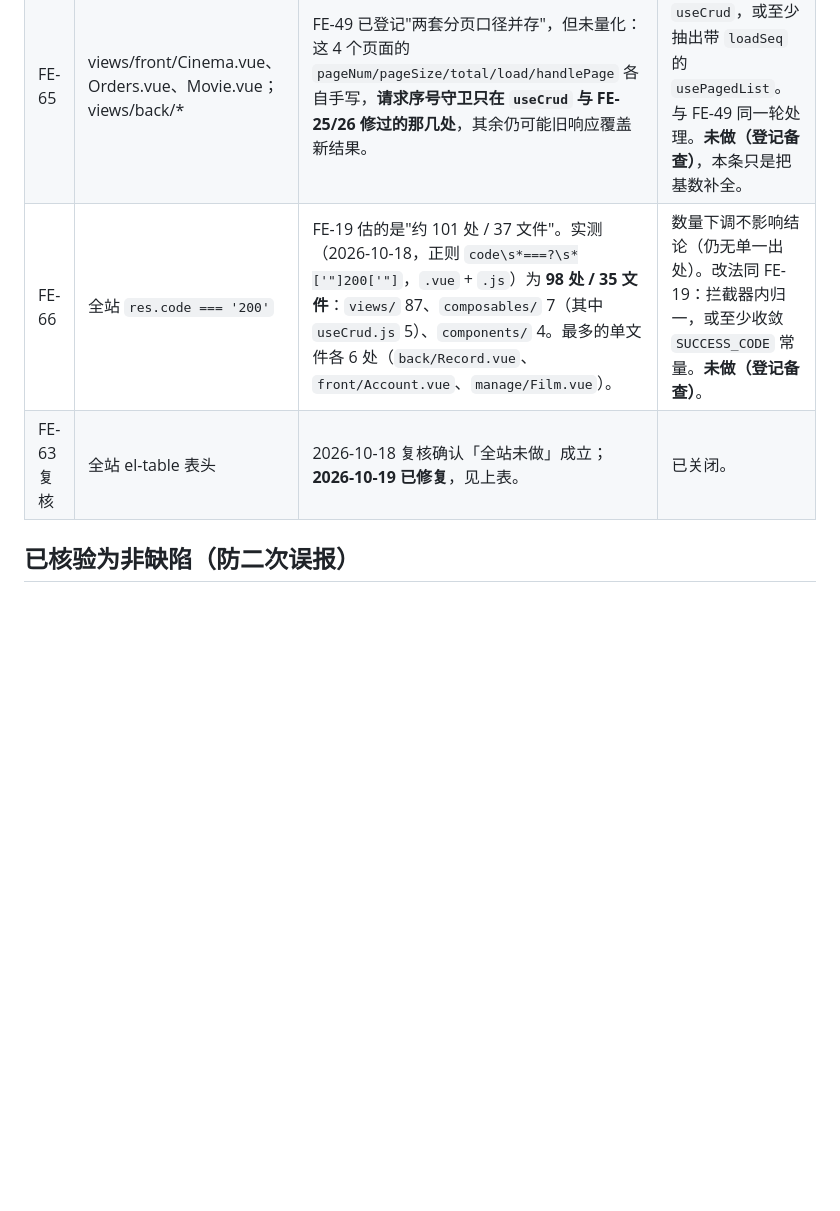
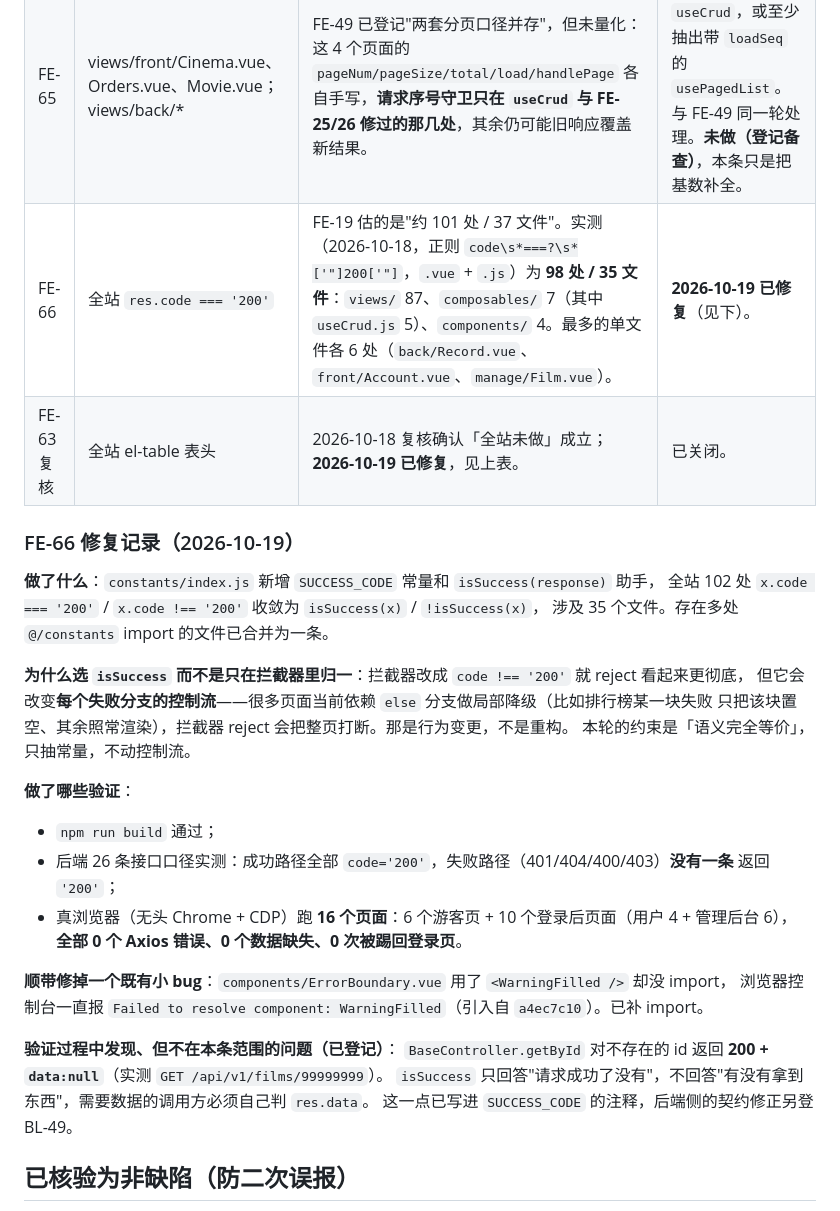
Before and after one commit to renjianfeng8/Java_SpringBoot, a Markdown page: audit/frontend-audit.md, the part around the change. Rendered like a GitHub page; blank space fills up the shorter version.

Commit message:
docs: 登记 FE-66 修复与 BL-49 详情端点返回 200+null
frontend-audit：
- FE-66 标记为已修复，并补「修复记录」小节
- 写清为什么不选"拦截器统一 reject"（会打断页面的局部降级分支）
- 列出三类验证：26 条接口口径、16 个页面真浏览器、构建
- 记录顺带修的 ErrorBoundary 图标导入缺失

backend-backlog 新增 §API 契约：
- BL-49：BaseController.getById 对不存在的 id 返回 200 + data:null
  实测 GET /api/v1/films/99999999
  写清 5 个覆写了 getById 的控制器各自的口径（4 个 404、Cinema 有意返回 null）
  并说明为什么不宜在基类统一改

项目索引：
- 前端构建耗时更新
- 验证状态新增"前端业务码收敛"一行
- 评分：前端 72→78，综合 80→82

```diff
--- a/audit/frontend-audit.md
+++ b/audit/frontend-audit.md
@@ -130,8 +130,34 @@
 | --- | --- | --- | --- |
 | FE-64 | views/Back.vue 与 views/Manage.vue | 两个后台外壳 **91% 行完全相同**（`Back.vue` 150 行非空行中有 137 行也出现在 `Manage.vue` 196 行里）：logout 块、header、用户下拉、面包屑、`el-menu` 结构逐字重复，差异只在菜单数据。与 FE-50 同族但范围更大——改一处 header 行为要动两个文件。 | 合并为一个外壳 + 菜单配置（两块 `el-menu` 的差异可收成 `menuGroups` 数据）。属结构变更，另起一轮。**未做（登记备查）**。 |
 | FE-65 | views/front/Cinema.vue、Orders.vue、Movie.vue；views/back/* | FE-49 已登记"两套分页口径并存"，但未量化：这 4 个页面的 `pageNum/pageSize/total/load/handlePage` 各自手写，**请求序号守卫只在 `useCrud` 与 FE-25/26 修过的那几处**，其余仍可能旧响应覆盖新结果。 | 收敛到 `useCrud`，或至少抽出带 `loadSeq` 的 `usePagedList`。与 FE-49 同一轮处理。**未做（登记备查）**，本条只是把基数补全。 |
-| FE-66 | 全站 `res.code === '200'` | FE-19 估的是"约 101 处 / 37 文件"。实测（2026-10-18，正则 `code\s*===?\s*['"]200['"]`，`.vue` + `.js`）为 **98 处 / 35 文件**：`views/` 87、`composables/` 7（其中 `useCrud.js` 5）、`components/` 4。最多的单文件各 6 处（`back/Record.vue`、`front/Account.vue`、`manage/Film.vue`）。 | 数量下调不影响结论（仍无单一出处）。改法同 FE-19：拦截器内归一，或至少收敛 `SUCCESS_CODE` 常量。**未做（登记备查）**。 |
+| FE-66 | 全站 `res.code === '200'` | FE-19 估的是"约 101 处 / 37 文件"。实测（2026-10-18，正则 `code\s*===?\s*['"]200['"]`，`.vue` + `.js`）为 **98 处 / 35 文件**：`views/` 87、`composables/` 7（其中 `useCrud.js` 5）、`components/` 4。最多的单文件各 6 处（`back/Record.vue`、`front/Account.vue`、`manage/Film.vue`）。 | **2026-10-19 已修复**（见下）。 |
 | FE-63 复核 | 全站 el-table 表头 | 2026-10-18 复核确认「全站未做」成立；**2026-10-19 已修复**，见上表。 | 已关闭。 |
+
+### FE-66 修复记录（2026-10-19）
+
+**做了什么**：`constants/index.js` 新增 `SUCCESS_CODE` 常量和 `isSuccess(response)` 助手，
+全站 102 处 `x.code === '200'` / `x.code !== '200'` 收敛为 `isSuccess(x)` / `!isSuccess(x)`，
+涉及 35 个文件。存在多处 `@/constants` import 的文件已合并为一条。
+
+**为什么选 `isSuccess` 而不是只在拦截器里归一**：拦截器改成 `code !== '200'` 就 reject 看起来更彻底，
+但它会改变**每个失败分支的控制流**——很多页面当前依赖 `else` 分支做局部降级（比如排行榜某一块失败
+只把该块置空、其余照常渲染），拦截器 reject 会把整页打断。那是行为变更，不是重构。
+本轮的约束是「语义完全等价」，只抽常量，不动控制流。
+
+**做了哪些验证**：
+- `npm run build` 通过；
+- 后端 26 条接口口径实测：成功路径全部 `code='200'`，失败路径（401/404/400/403）**没有一条**
+  返回 `'200'`；
+- 真浏览器（无头 Chrome + CDP）跑 **16 个页面**：6 个游客页 + 10 个登录后页面（用户 4 + 管理后台 6），
+  **全部 0 个 Axios 错误、0 个数据缺失、0 次被踢回登录页**。
+
+**顺带修掉一个既有小 bug**：`components/ErrorBoundary.vue` 用了 `<WarningFilled />` 却没 import，
+浏览器控制台一直报 `Failed to resolve component: WarningFilled`（引入自 `a4ec7c10`）。已补 import。
+
+**验证过程中发现、但不在本条范围的问题（已登记）**：
+`BaseController.getById` 对不存在的 id 返回 **200 + `data:null`**（实测 `GET /api/v1/films/99999999`）。
+`isSuccess` 只回答"请求成功了没有"，不回答"有没有拿到东西"，需要数据的调用方必须自己判 `res.data`。
+这一点已写进 `SUCCESS_CODE` 的注释，后端侧的契约修正另登 BL-49。
 
 ## 已核验为非缺陷（防二次误报）
 
```
Also changed, not shown: audit/backend-backlog.md (+6 -1 lines), 项目索引.md (+4 -3 lines).
